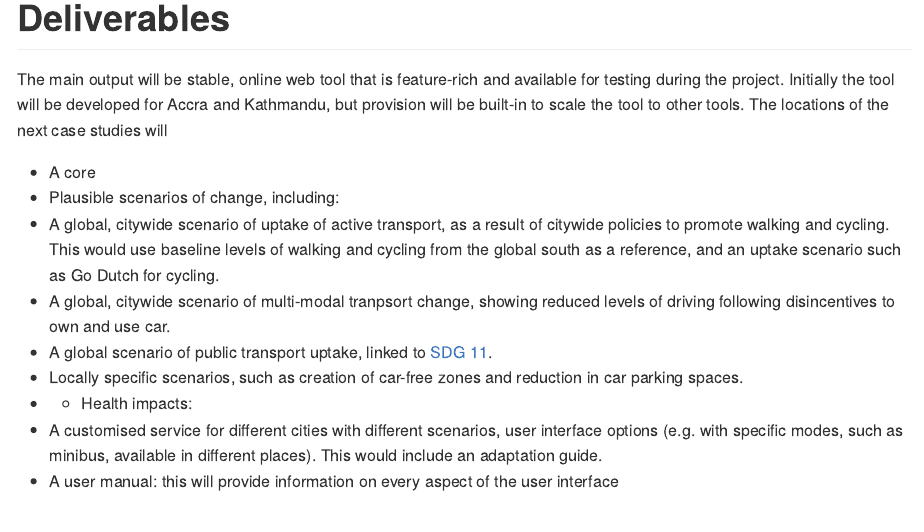
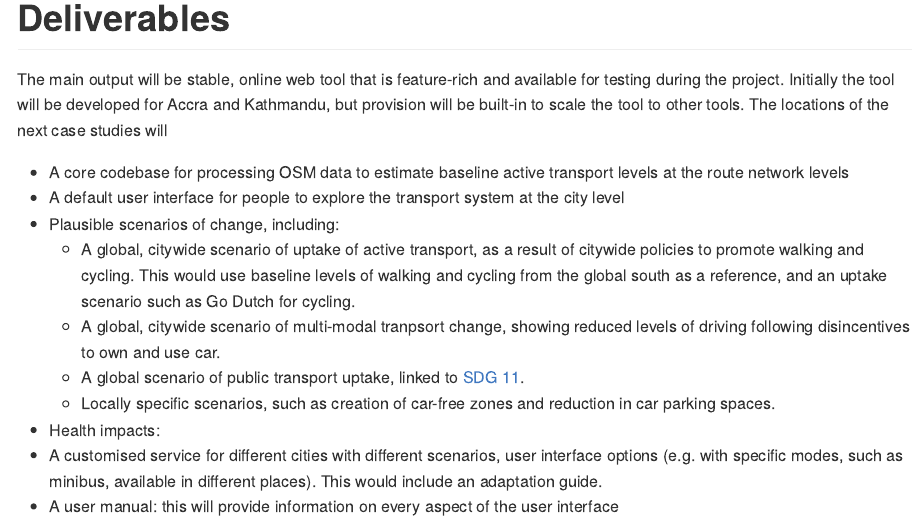
Before and after one commit to ATFutures/who3, an R Markdown document (README.Rmd): the page in a window 1100 px wide, from 580 px down. The pictures show the output file README.md that the author committed with the source, drawn offline in the style of GitHub.

Commit message:
Update deliverables

```diff
--- a/README.Rmd
+++ b/README.Rmd
@@ -60,13 +60,14 @@ The locations of the next case studies will
 
 <!-- Completion of health impact analysis in the scenarios of change, including based on the VSL methodology. This can build on WHO work Andreas Santos -->
 
-- A core
+- A core codebase for processing OSM data to estimate baseline active transport levels at the route network levels
+- A default user interface for people to explore the transport system at the city level
 - Plausible scenarios of change, including:
-  - A global, citywide scenario of uptake of active transport, as a result of citywide policies to promote walking and cycling. This would use baseline levels of walking and cycling from the global south as a reference, and an uptake scenario such as Go Dutch for cycling.
-  - A global, citywide scenario of multi-modal tranpsort change, showing reduced levels of driving following disincentives to own and use car.
-  - A global scenario of public transport uptake, linked to [SDG 11](https://sustainabledevelopment.un.org/sdg11).
-  - Locally specific scenarios, such as creation of car-free zones and reduction in car parking spaces.
-  -
+    - A global, citywide scenario of uptake of active transport, as a result of citywide policies to promote walking and cycling. This would use baseline levels of walking and cycling from the global south as a reference, and an uptake scenario such as Go Dutch for cycling.
+    - A global, citywide scenario of multi-modal tranpsort change, showing reduced levels of driving following disincentives to own and use car.
+    - A global scenario of public transport uptake, linked to [SDG 11](https://sustainabledevelopment.un.org/sdg11).
+    - Locally specific scenarios, such as creation of car-free zones and reduction in car parking spaces.
+
 - Health impacts:
 - A customised service for different cities with different scenarios, user interface options (e.g. with specific modes, such as minibus, available in different places). This would include an adaptation guide.
 - A user manual: this will provide information on every aspect of the user interface
```
Also changed, not shown: README.md.
